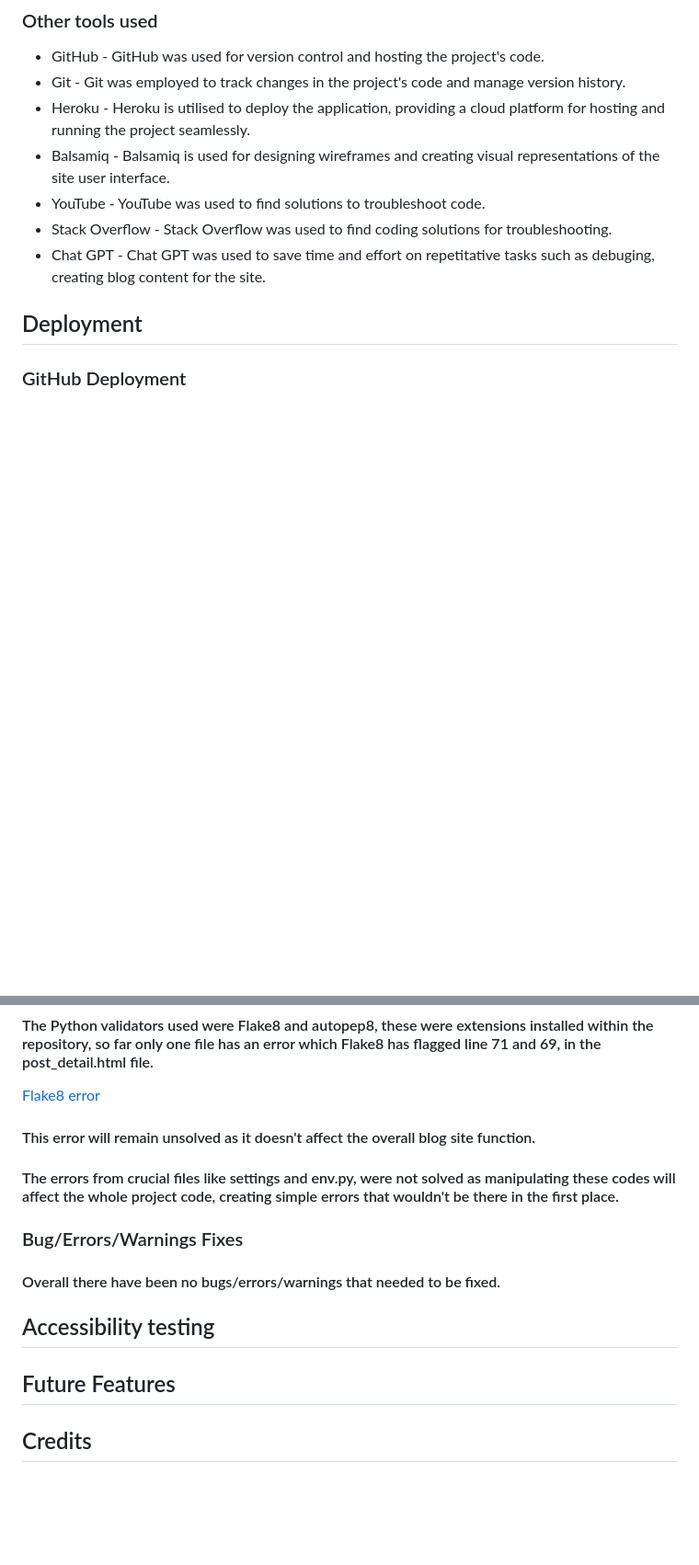
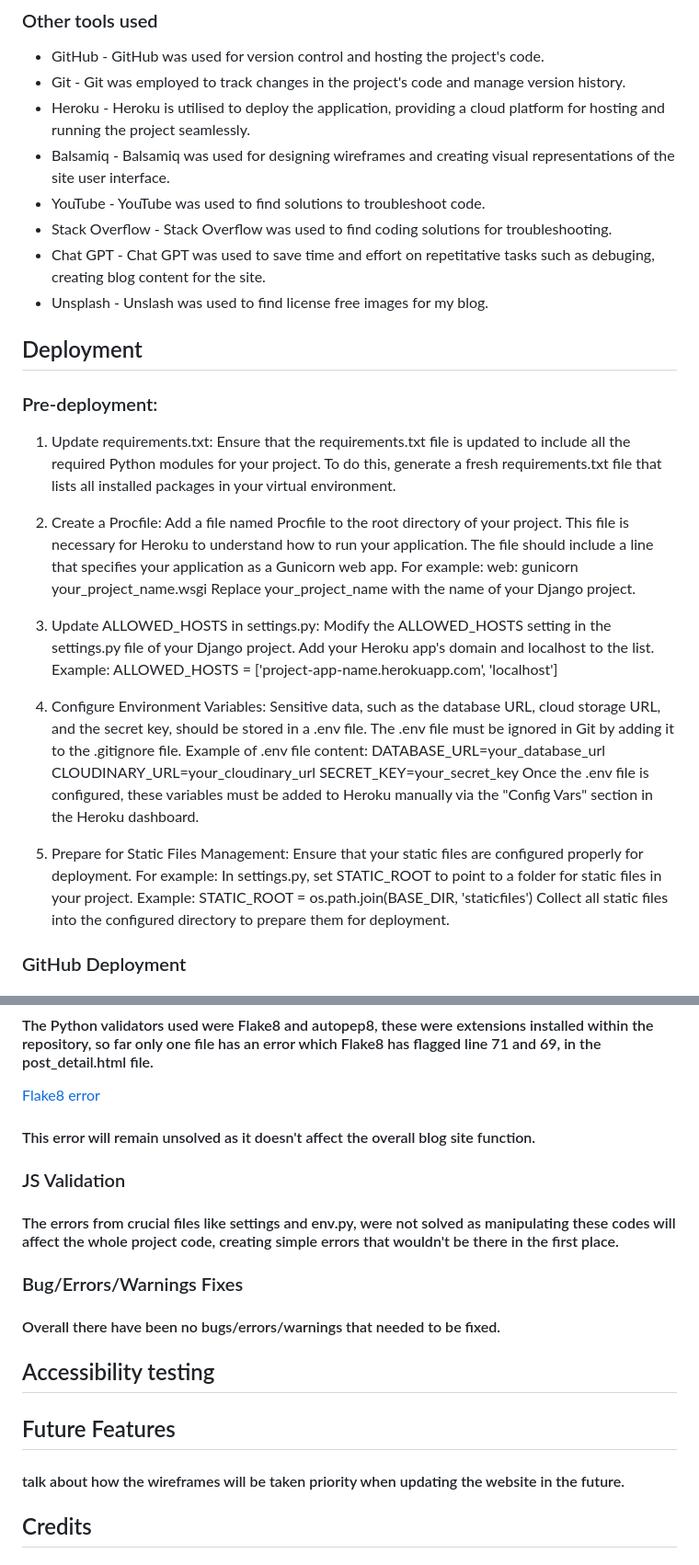
Before and after one commit to Indk0/FinMeBlog, a Markdown page: README.md, 2 parts joined by grey strips. Shown: that part at 92% size. GitHub-like rendering; blank space fills up the shorter version.

Commit message:
Add content to the deployment section

```diff
--- a/README.md
+++ b/README.md
@@ -141,12 +141,38 @@
 - GitHub - GitHub was used for version control and hosting the project's code.
 - Git - Git was employed to track changes in the project's code and manage version history.
 - Heroku - Heroku is utilised to deploy the application, providing a cloud platform for hosting and running the project seamlessly.
-- Balsamiq - Balsamiq is used for designing wireframes and creating visual representations of the site user interface.
+- Balsamiq - Balsamiq was used for designing wireframes and creating visual representations of the site user interface.
 - YouTube - YouTube was used to find solutions to troubleshoot code.
 - Stack Overflow - Stack Overflow was used to find coding solutions for troubleshooting.
 - Chat GPT - Chat GPT was used to save time and effort on repetitative tasks such as debuging, creating blog content for the site.
+- Unsplash - Unslash was used to find license free images for my blog.
 
 ## Deployment
+### Pre-deployment:
+1. Update requirements.txt: Ensure that the requirements.txt file is updated to include all the required Python modules for your project. To do this, generate a fresh requirements.txt file that lists all installed packages in your virtual environment.
+
+2. Create a Procfile: Add a file named Procfile to the root directory of your project. This file is necessary for Heroku to understand how to run your application.
+The file should include a line that specifies your application as a Gunicorn web app. For example:
+web: gunicorn your_project_name.wsgi
+Replace your_project_name with the name of your Django project.
+
+3. Update ALLOWED_HOSTS in settings.py: Modify the ALLOWED_HOSTS setting in the settings.py file of your Django project. Add your Heroku app's domain and localhost to the list.
+Example:
+ALLOWED_HOSTS = ['project-app-name.herokuapp.com', 'localhost']
+
+4. Configure Environment Variables: Sensitive data, such as the database URL, cloud storage URL, and the secret key, should be stored in a .env file.
+The .env file must be ignored in Git by adding it to the .gitignore file.
+Example of .env file content:
+DATABASE_URL=your_database_url
+CLOUDINARY_URL=your_cloudinary_url
+SECRET_KEY=your_secret_key
+Once the .env file is configured, these variables must be added to Heroku manually via the "Config Vars" section in the Heroku dashboard.
+
+5. Prepare for Static Files Management: Ensure that your static files are configured properly for deployment. For example:
+In settings.py, set STATIC_ROOT to point to a folder for static files in your project.
+Example: STATIC_ROOT = os.path.join(BASE_DIR, 'staticfiles')
+Collect all static files into the configured directory to prepare them for deployment.
+
 ### GitHub Deployment
 #### GitHub will be used to host the code of my blog site, this is where the ReadMe will be hosted and the Kanban board along with the user epics, developer and user stories.
 ### Deploying with Heroku
@@ -174,6 +200,8 @@
 [Flake8 error](./readmemedia/screenshots/Flake8errorflag.png)
 #### This error will remain unsolved as it doesn't affect the overall blog site function.
 
+### JS Validation
+
 #### The errors from crucial files like settings and env.py, were not solved as manipulating these codes will affect the whole project code, creating simple errors that wouldn't be there in the first place.
 
 ### Bug/Errors/Warnings Fixes
@@ -183,6 +211,7 @@
 
 
 ## Future Features
+#### talk about how the wireframes will be taken priority when updating the website in the future.
 
 ## Credits
 
```
